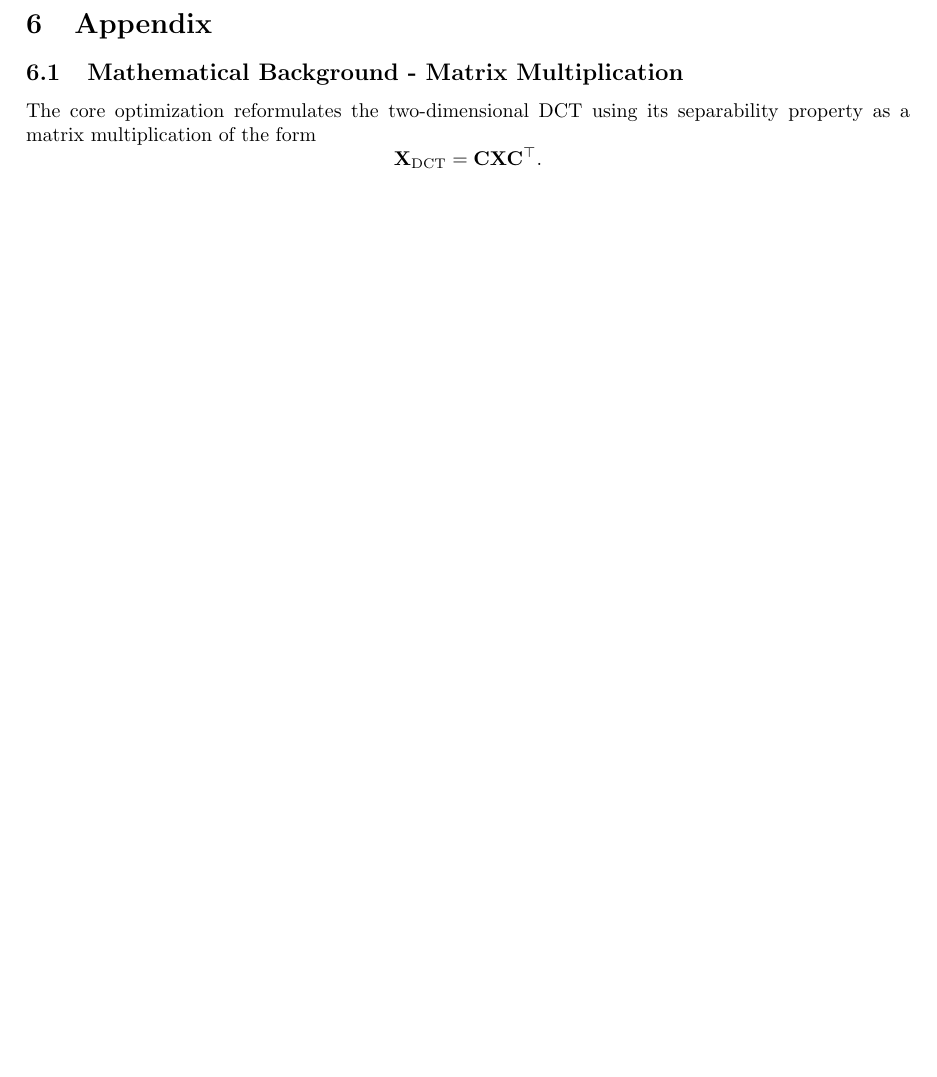
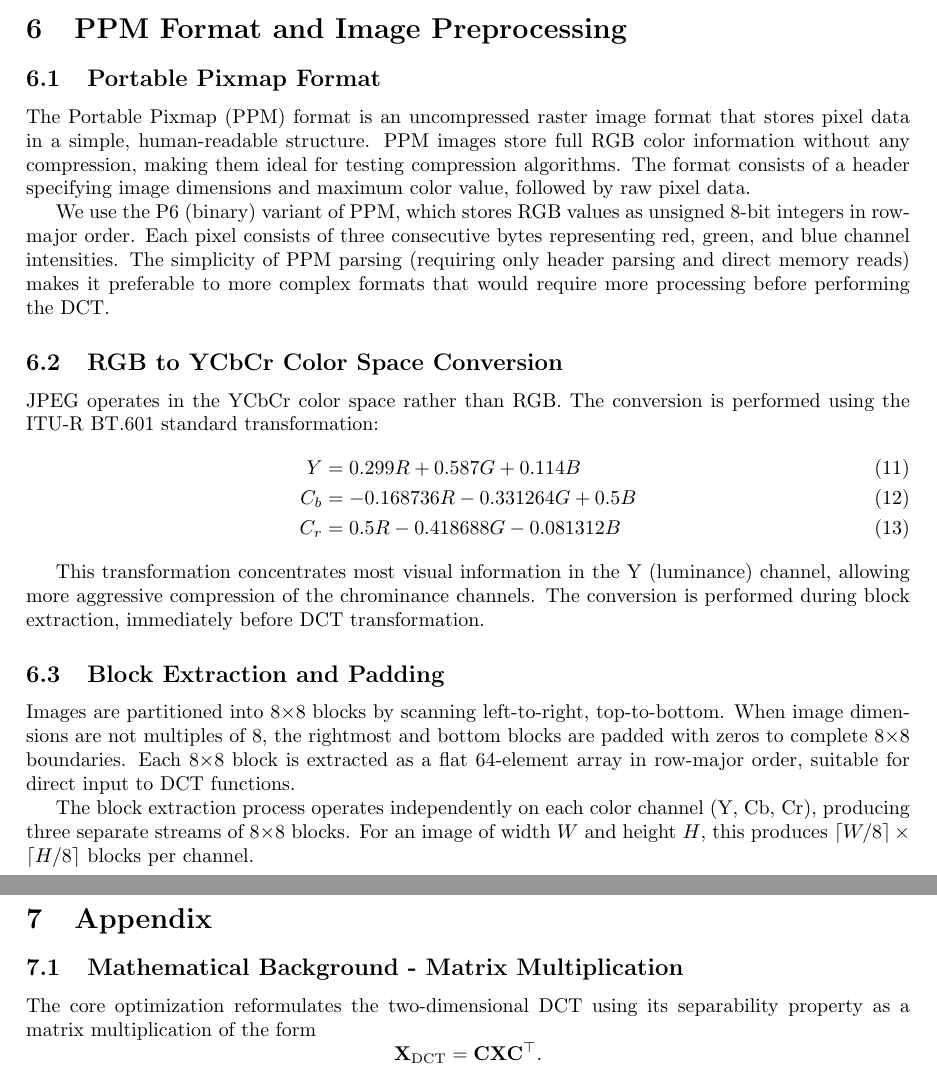
Before and after one commit to alessandrolandi/project-dct, a LaTeX document (src/report.tex): part of page 9 of 9 before the commit and two parts of pages 8 and 9 of 9 after it, the two joined at a grey line, cut at the place of the change, the shorter picture padded with empty space. Compiled offline with pdfLaTeX.

Commit message:
added ppm section to report

```diff
--- a/src/report.tex
+++ b/src/report.tex
@@ -329,6 +329,30 @@ Coefficients are then reordered using a zigzag pattern scanning from low to high
 
 The final stage applies Huffman coding to the quantized, reordered coefficients. The DC coefficient is encoded using differential pulse-code modulation (DPCM), storing only the difference from the previous block's DC value. AC coefficients are encoded using run-length encoding to represent sequences of zero coefficients efficiently, followed by Huffman coding of the (run-length, value) pairs.
 
+\section{PPM Format and Image Preprocessing}
+
+\subsection{Portable Pixmap Format}
+
+The Portable Pixmap (PPM) format is an uncompressed raster image format that stores pixel data in a simple, human-readable structure. PPM images store full RGB color information without any compression, making them ideal for testing compression algorithms. The format consists of a header specifying image dimensions and maximum color value, followed by raw pixel data.
+
+We use the P6 (binary) variant of PPM, which stores RGB values as unsigned 8-bit integers in row-major order. Each pixel consists of three consecutive bytes representing red, green, and blue channel intensities. The simplicity of PPM parsing (requiring only header parsing and direct memory reads) makes it preferable to more complex formats that would require more processing before performing the DCT.
+
+\subsection{RGB to YCbCr Color Space Conversion}
+
+JPEG operates in the YCbCr color space rather than RGB. The conversion is performed using the ITU-R BT.601 standard transformation:
+\begin{align}
+Y &= 0.299R + 0.587G + 0.114B \\
+C_b &= -0.168736R - 0.331264G + 0.5B \\
+C_r &= 0.5R - 0.418688G - 0.081312B
+\end{align}
+
+This transformation concentrates most visual information in the Y (luminance) channel, allowing more aggressive compression of the chrominance channels. The conversion is performed during block extraction, immediately before DCT transformation.
+
+\subsection{Block Extraction and Padding}
+
+Images are partitioned into 8×8 blocks by scanning left-to-right, top-to-bottom. When image dimensions are not multiples of 8, the rightmost and bottom blocks are padded with zeros to complete 8×8 boundaries. Each 8×8 block is extracted as a flat 64-element array in row-major order, suitable for direct input to DCT functions.
+
+The block extraction process operates independently on each color channel (Y, Cb, Cr), producing three separate streams of 8×8 blocks. For an image of width $W$ and height $H$, this produces $\lceil W/8 \rceil \times \lceil H/8 \rceil$ blocks per channel.
 
 \newpage
 
```
